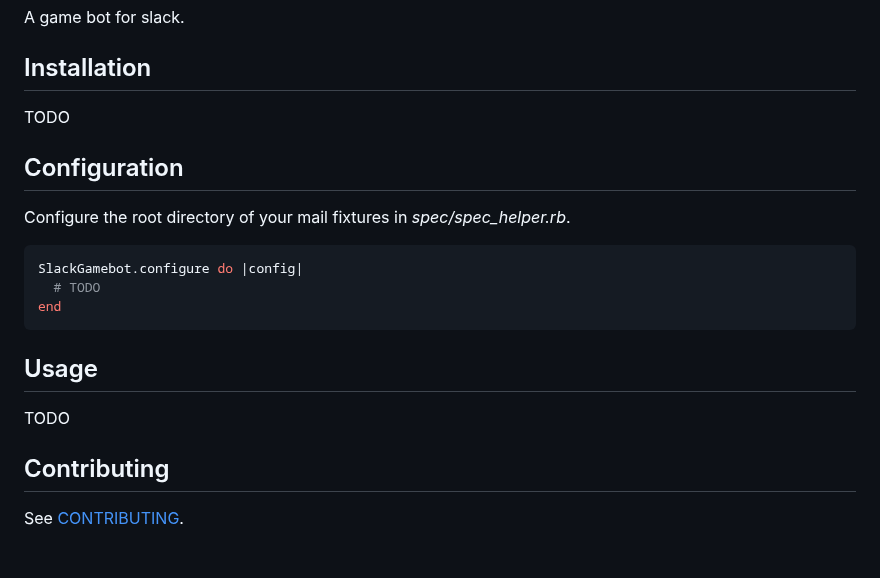
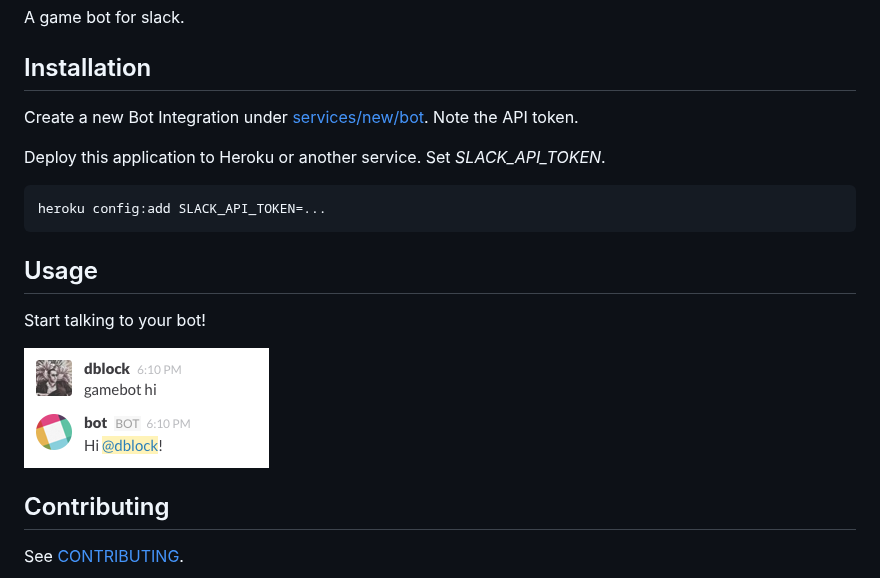
Before and after one commit to dblock/slack-gamebot, a Markdown page: README.md, the part around the change. Drawn GitHub-style; pictures changed too: screenshots/hi.png (added); blank space fills up the shorter version.

````diff
--- a/README.md
+++ b/README.md
@@ -7,21 +7,19 @@ A game bot for slack.
 
 ## Installation
 
-TODO
+Create a new Bot Integration under [services/new/bot](http://slack.com/services/new/bot). Note the API token.
 
-## Configuration
+Deploy this application to Heroku or another service. Set _SLACK_API_TOKEN_.
 
-Configure the root directory of your mail fixtures in *spec/spec_helper.rb*.
-
-```ruby
-SlackGamebot.configure do |config|
-  # TODO
-end
+```
+heroku config:add SLACK_API_TOKEN=...
 ```
 
 ## Usage
 
-TODO
+Start talking to your bot!
+
+![](screenshots/hi.png)
 
 ## Contributing
 
````
Also changed, not shown: 10 other files.
